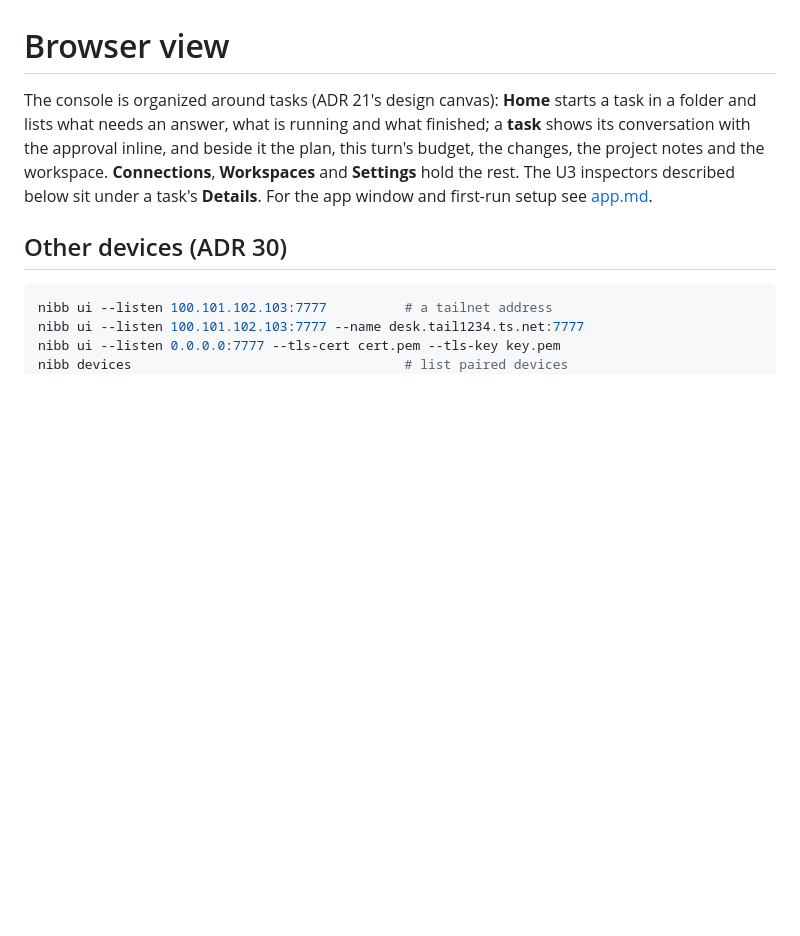
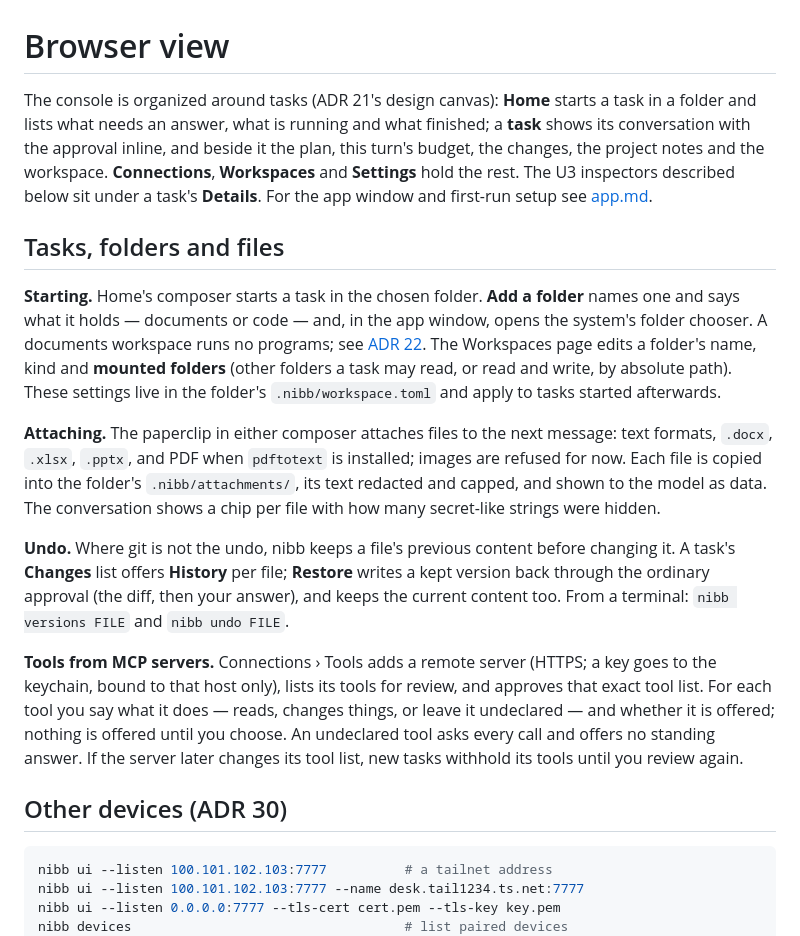
Before and after one commit to fclaude/nodwyn, a Markdown page: docs/browser.md, the part around the change. GitHub-like rendering; blank space fills up the shorter version.

Commit message:
Browser guide: workspaces, attachments, file history and MCP servers

```diff
--- a/docs/browser.md
+++ b/docs/browser.md
@@ -7,6 +7,38 @@ beside it the plan, this turn's budget, the changes, the project notes and the
 workspace. **Connections**, **Workspaces** and **Settings** hold the rest. The
 U3 inspectors described below sit under a task's **Details**. For the app
 window and first-run setup see [app.md](app.md).
+
+## Tasks, folders and files
+
+**Starting.** Home's composer starts a task in the chosen folder. **Add a
+folder** names one and says what it holds — documents or code — and, in the
+app window, opens the system's folder chooser. A documents workspace runs no
+programs; see [ADR 22](adr/0022-cowork-workspaces-attachments-mcp.md). The
+Workspaces page edits a folder's name, kind and **mounted folders** (other
+folders a task may read, or read and write, by absolute path). These settings
+live in the folder's `.nibb/workspace.toml` and apply to tasks started
+afterwards.
+
+**Attaching.** The paperclip in either composer attaches files to the next
+message: text formats, `.docx`, `.xlsx`, `.pptx`, and PDF when `pdftotext`
+is installed; images are refused for now. Each file is copied into the
+folder's `.nibb/attachments/`, its text redacted and capped, and shown to the
+model as data. The conversation shows a chip per file with how many
+secret-like strings were hidden.
+
+**Undo.** Where git is not the undo, nibb keeps a file's previous content
+before changing it. A task's **Changes** list offers **History** per file;
+**Restore** writes a kept version back through the ordinary approval (the
+diff, then your answer), and keeps the current content too. From a terminal:
+`nibb versions FILE` and `nibb undo FILE`.
+
+**Tools from MCP servers.** Connections › Tools adds a remote server (HTTPS;
+a key goes to the keychain, bound to that host only), lists its tools for
+review, and approves that exact tool list. For each tool you say what it does
+— reads, changes things, or leave it undeclared — and whether it is offered;
+nothing is offered until you choose. An undeclared tool asks every call and
+offers no standing answer. If the server later changes its tool list, new
+tasks withhold its tools until you review again.
 
 ## Other devices (ADR 30)
 
```
